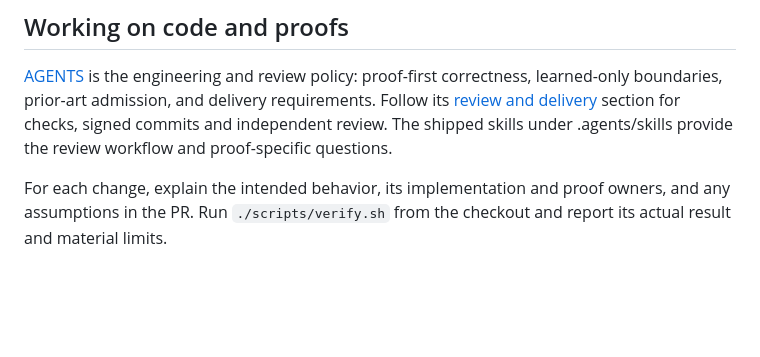
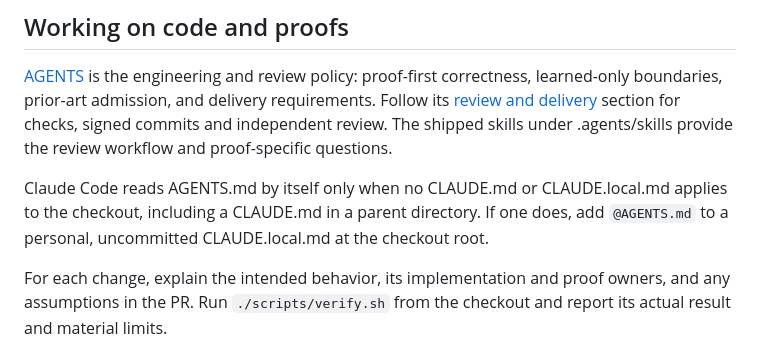
Before and after one commit to rbeauchamp/acorn, a Markdown page: CONTRIBUTING.md, the part around the change. Drawn GitHub-style; blank space fills up the shorter version.

Commit message:
chore: drop CLAUDE.md now that Claude reads AGENTS.md (#26)
* chore: drop CLAUDE.md now that Claude reads AGENTS.md

* no-mistakes(test): Document CLAUDE.local.md AGENTS.md import for Claude Code

```diff
--- a/CONTRIBUTING.md
+++ b/CONTRIBUTING.md
@@ -17,6 +17,11 @@ learned-only boundaries, prior-art admission, and delivery requirements. Follow
 its [review and delivery](AGENTS.md#review-and-delivery) section for checks,
 signed commits and independent review. The shipped skills under .agents/skills
 provide the review workflow and proof-specific questions.
+
+Claude Code reads AGENTS.md by itself only when no CLAUDE.md or CLAUDE.local.md
+applies to the checkout, including a CLAUDE.md in a parent directory. If one
+does, add `@AGENTS.md` to a personal, uncommitted CLAUDE.local.md at the
+checkout root.
 
 For each change, explain the intended behavior, its implementation and proof
 owners, and any assumptions in the PR. Run `./scripts/verify.sh` from the checkout
```
Also changed, not shown: CLAUDE.md (deleted, +0 -2 lines).
